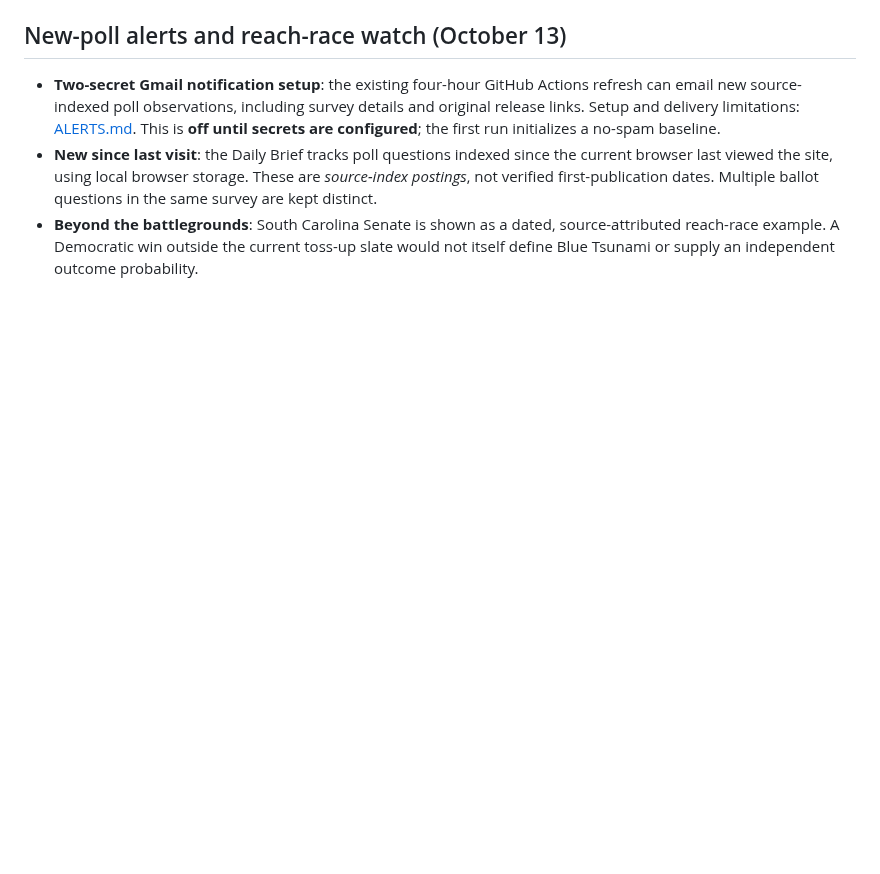
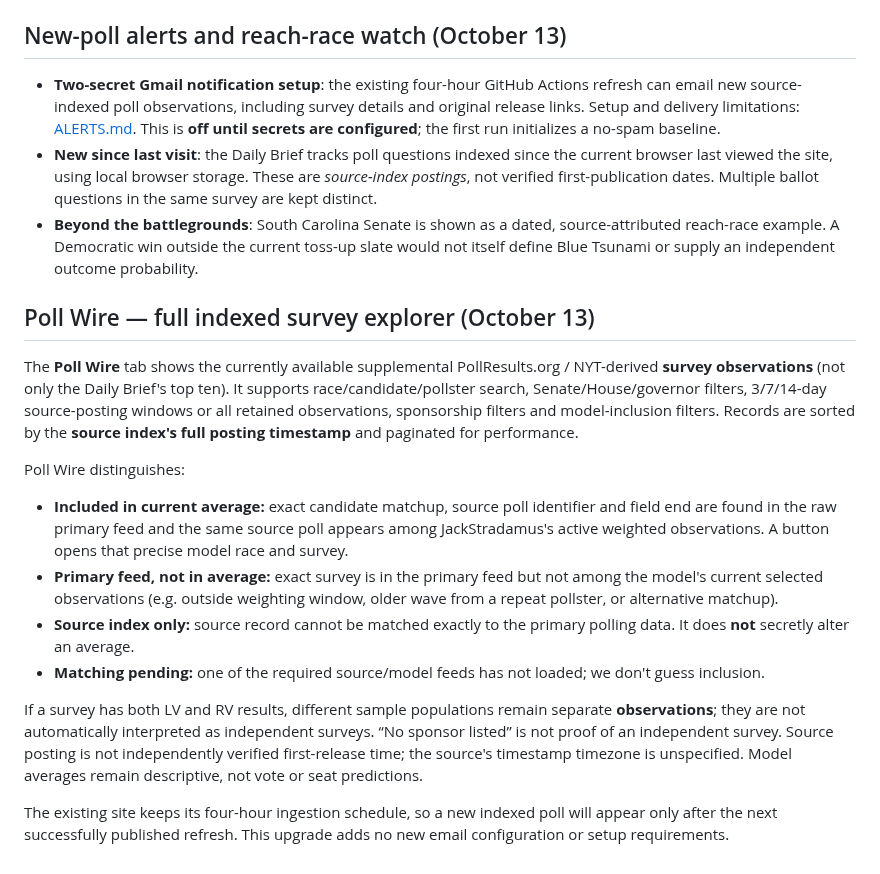
Before and after one commit to jmon18-rgb/Election-Command-Center, a Markdown page: README.md, the part around the change. GitHub-like rendering; blank space fills up the shorter version.

Commit message:
Document complete source-first Poll Wire, data caveats and model matching

```diff
--- a/README.md
+++ b/README.md
@@ -84,3 +84,18 @@ The hypothetical slider widget has been retired. The Daily Brief now displays **
 - **Two-secret Gmail notification setup**: the existing four-hour GitHub Actions refresh can email new source-indexed poll observations, including survey details and original release links. Setup and delivery limitations: [ALERTS.md](ALERTS.md). This is **off until secrets are configured**; the first run initializes a no-spam baseline.
 - **New since last visit**: the Daily Brief tracks poll questions indexed since the current browser last viewed the site, using local browser storage. These are *source-index postings*, not verified first-publication dates. Multiple ballot questions in the same survey are kept distinct.
 - **Beyond the battlegrounds**: South Carolina Senate is shown as a dated, source-attributed reach-race example. A Democratic win outside the current toss-up slate would not itself define Blue Tsunami or supply an independent outcome probability.
+
+## Poll Wire — full indexed survey explorer (October 13)
+
+The **Poll Wire** tab shows the currently available supplemental PollResults.org / NYT-derived **survey observations** (not only the Daily Brief's top ten). It supports race/candidate/pollster search, Senate/House/governor filters, 3/7/14-day source-posting windows or all retained observations, sponsorship filters and model-inclusion filters. Records are sorted by the **source index's full posting timestamp** and paginated for performance.
+
+Poll Wire distinguishes:
+
+- **Included in current average:** exact candidate matchup, source poll identifier and field end are found in the raw primary feed and the same source poll appears among JackStradamus's active weighted observations. A button opens that precise model race and survey.
+- **Primary feed, not in average:** exact survey is in the primary feed but not among the model's current selected observations (e.g. outside weighting window, older wave from a repeat pollster, or alternative matchup).
+- **Source index only:** source record cannot be matched exactly to the primary polling data. It does **not** secretly alter an average.
+- **Matching pending:** one of the required source/model feeds has not loaded; we don't guess inclusion.
+
+If a survey has both LV and RV results, different sample populations remain separate **observations**; they are not automatically interpreted as independent surveys. “No sponsor listed” is not proof of an independent survey. Source posting is not independently verified first-release time; the source's timestamp timezone is unspecified. Model averages remain descriptive, not vote or seat predictions.
+
+The existing site keeps its four-hour ingestion schedule, so a new indexed poll will appear only after the next successfully published refresh. This upgrade adds no new email configuration or setup requirements.
```
